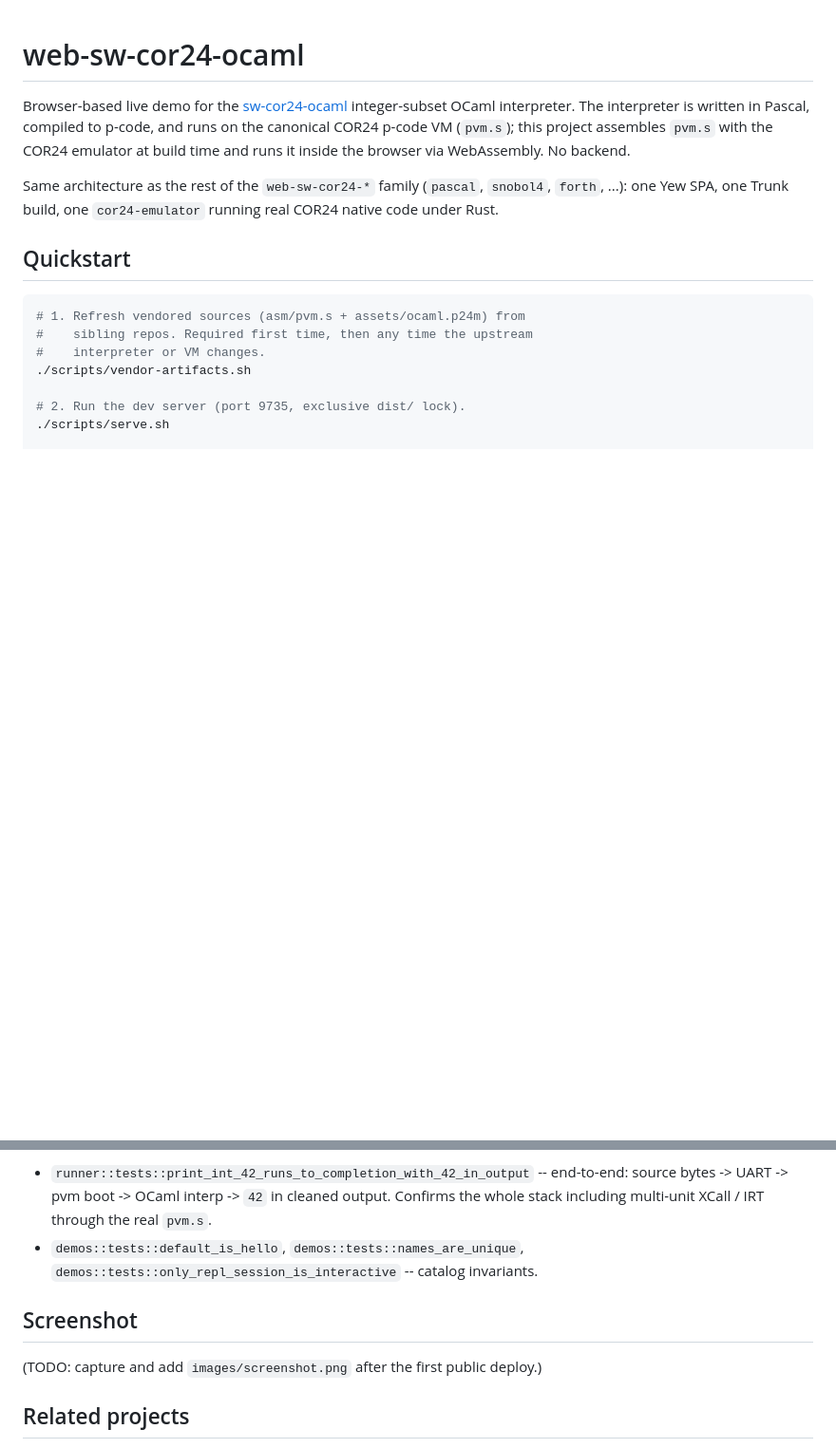
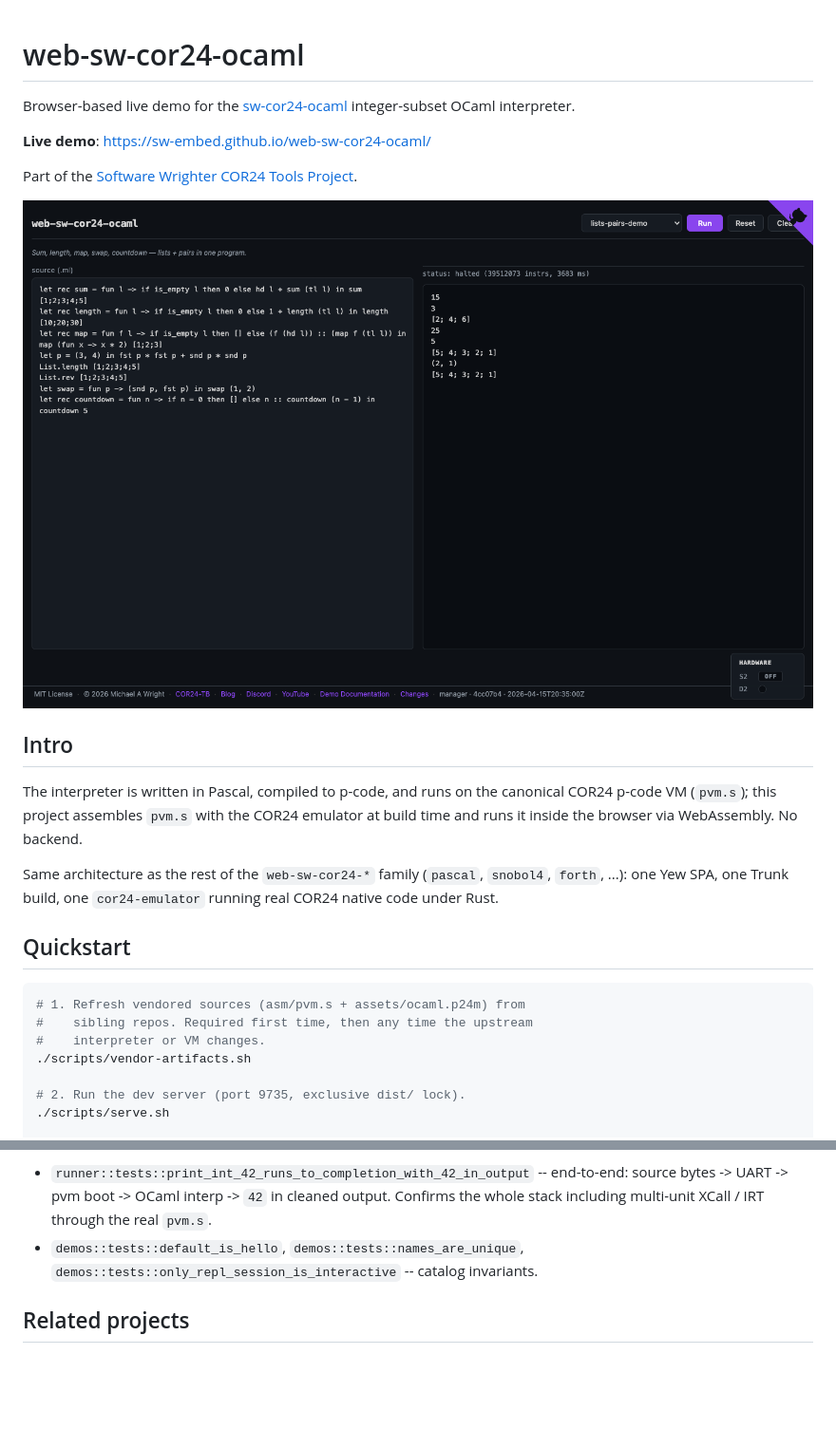
Before and after one commit to sw-embed/web-sw-cor24-ocaml, a Markdown page: README.md, 2 parts joined by grey strips. Shown at 95% size. Rendered like a GitHub page; pictures changed too: images/screenshot-demo.png (added); blank space fills up the shorter version.

Commit message:
Add live-demo link and lists-pairs-demo screenshot to README
Restructure the README front matter to match the sibling
web-sw-cor24-basic pattern: title, blurb, live-demo link, inline
screenshot with ?ts=<ms> cache-bust, then the rest of the content.
Screenshot is a lists-pairs-demo run in the release build showing
source panel, full multi-line output, and the hardware panel.

Co-Authored-By: Claude Opus 4.6 (1M context) <noreply@anthropic.com>

```diff
--- a/README.md
+++ b/README.md
@@ -2,10 +2,20 @@
 
 Browser-based live demo for the
 [sw-cor24-ocaml](https://github.com/sw-embed/sw-cor24-ocaml)
-integer-subset OCaml interpreter. The interpreter is written in Pascal,
-compiled to p-code, and runs on the canonical COR24 p-code VM
-(`pvm.s`); this project assembles `pvm.s` with the COR24 emulator at
-build time and runs it inside the browser via WebAssembly. No backend.
+integer-subset OCaml interpreter.
+
+**Live demo**: https://sw-embed.github.io/web-sw-cor24-ocaml/
+
+Part of the [Software Wrighter COR24 Tools Project](https://sw-embed.github.io/web-sw-cor24-demos/#/).
+
+![lists-pairs-demo screenshot](images/screenshot-demo.png?ts=1776296382537)
+
+## Intro
+
+The interpreter is written in Pascal, compiled to p-code, and runs on
+the canonical COR24 p-code VM (`pvm.s`); this project assembles
+`pvm.s` with the COR24 emulator at build time and runs it inside the
+browser via WebAssembly. No backend.
 
 Same architecture as the rest of the `web-sw-cor24-*` family
 (`pascal`, `snobol4`, `forth`, ...): one Yew SPA, one Trunk build,
@@ -119,11 +129,6 @@ cargo test --lib
   `demos::tests::only_repl_session_is_interactive` --
   catalog invariants.
 
-## Screenshot
-
-(TODO: capture and add `images/screenshot.png` after the first
-public deploy.)
-
 ## Related projects
 
 - [sw-cor24-ocaml](https://github.com/sw-embed/sw-cor24-ocaml) --
```
